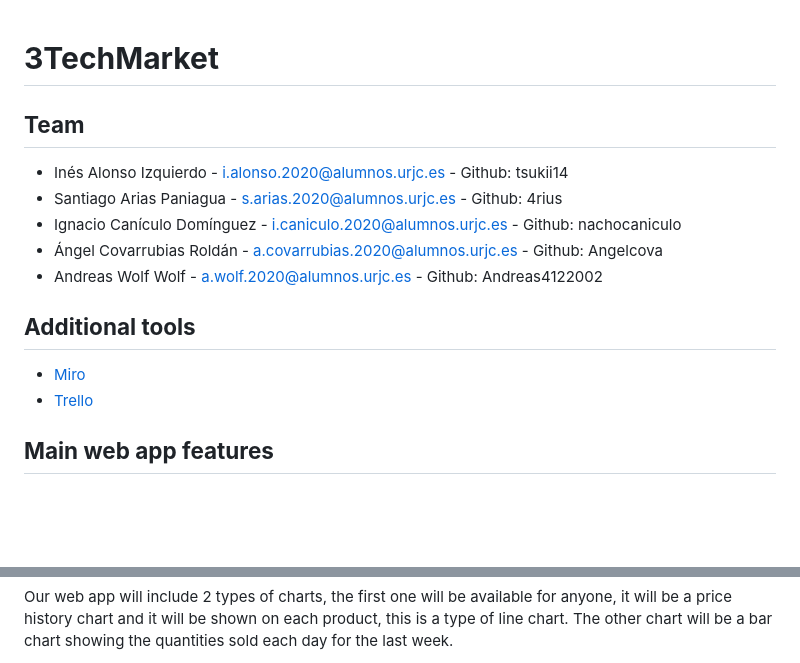
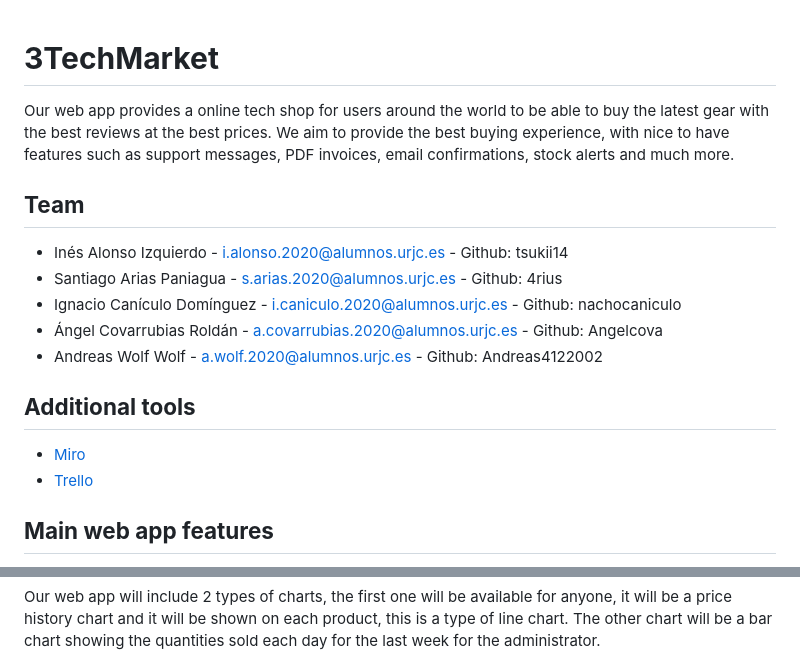
Before and after one commit to CodeURJC-DAW-2022-23/webapp11, a Markdown page: README.md, 2 parts joined by grey strips. Drawn GitHub-style; folded sections open; blank space fills up the shorter version.

```diff
--- a/README.md
+++ b/README.md
@@ -1,4 +1,6 @@
 # **3TechMarket**
+
+Our web app provides a online tech shop for users around the world to be able to buy the latest gear with the best reviews at the best prices. We aim to provide the best buying experience, with nice to have features such as support messages, PDF invoices, email confirmations, stock alerts and much more.
 
 ## **Team**
 
@@ -49,4 +60,4 @@
 
 Our web app will include 2 types of charts, the first one will be available for anyone, it will be a price history chart and it will be shown on each product, this is a type of line chart.
-The other chart will be a bar chart showing the quantities sold each day for the last week.
+The other chart will be a bar chart showing the quantities sold each day for the last week for the administrator.
 
```
Also changed, not shown: other parts of README.md (+25 -10 lines).
